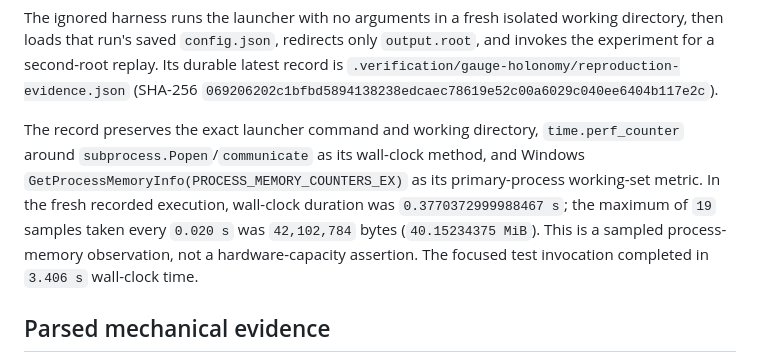
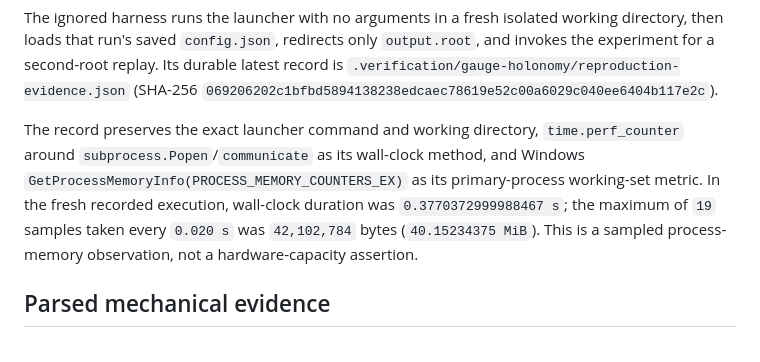
Before and after one commit to cdenn016/MultiAgentELBO, a Markdown page: docs/results/2026-08-09-gauge-holonomy-results.md, the part around the change. Drawn GitHub-style.

Commit message:
docs: correct holonomy timing evidence

```diff
--- a/docs/results/2026-08-09-gauge-holonomy-results.md
+++ b/docs/results/2026-08-09-gauge-holonomy-results.md
@@ -65,7 +65,7 @@ C:\Python314\python.exe .verification\gauge-holonomy\run_reproduction_evidence.p
 
 The ignored harness runs the launcher with no arguments in a fresh isolated working directory, then loads that run's saved `config.json`, redirects only `output.root`, and invokes the experiment for a second-root replay. Its durable latest record is `.verification/gauge-holonomy/reproduction-evidence.json` (SHA-256 `069206202c1bfbd5894138238edcaec78619e52c00a6029c040ee6404b117e2c`).
 
-The record preserves the exact launcher command and working directory, `time.perf_counter` around `subprocess.Popen`/`communicate` as its wall-clock method, and Windows `GetProcessMemoryInfo(PROCESS_MEMORY_COUNTERS_EX)` as its primary-process working-set metric. In the fresh recorded execution, wall-clock duration was `0.3770372999988467 s`; the maximum of `19` samples taken every `0.020 s` was `42,102,784` bytes (`40.15234375 MiB`). This is a sampled process-memory observation, not a hardware-capacity assertion. The focused test invocation completed in `3.406 s` wall-clock time.
+The record preserves the exact launcher command and working directory, `time.perf_counter` around `subprocess.Popen`/`communicate` as its wall-clock method, and Windows `GetProcessMemoryInfo(PROCESS_MEMORY_COUNTERS_EX)` as its primary-process working-set metric. In the fresh recorded execution, wall-clock duration was `0.3770372999988467 s`; the maximum of `19` samples taken every `0.020 s` was `42,102,784` bytes (`40.15234375 MiB`). This is a sampled process-memory observation, not a hardware-capacity assertion.
 
 ## Parsed mechanical evidence
 
```
